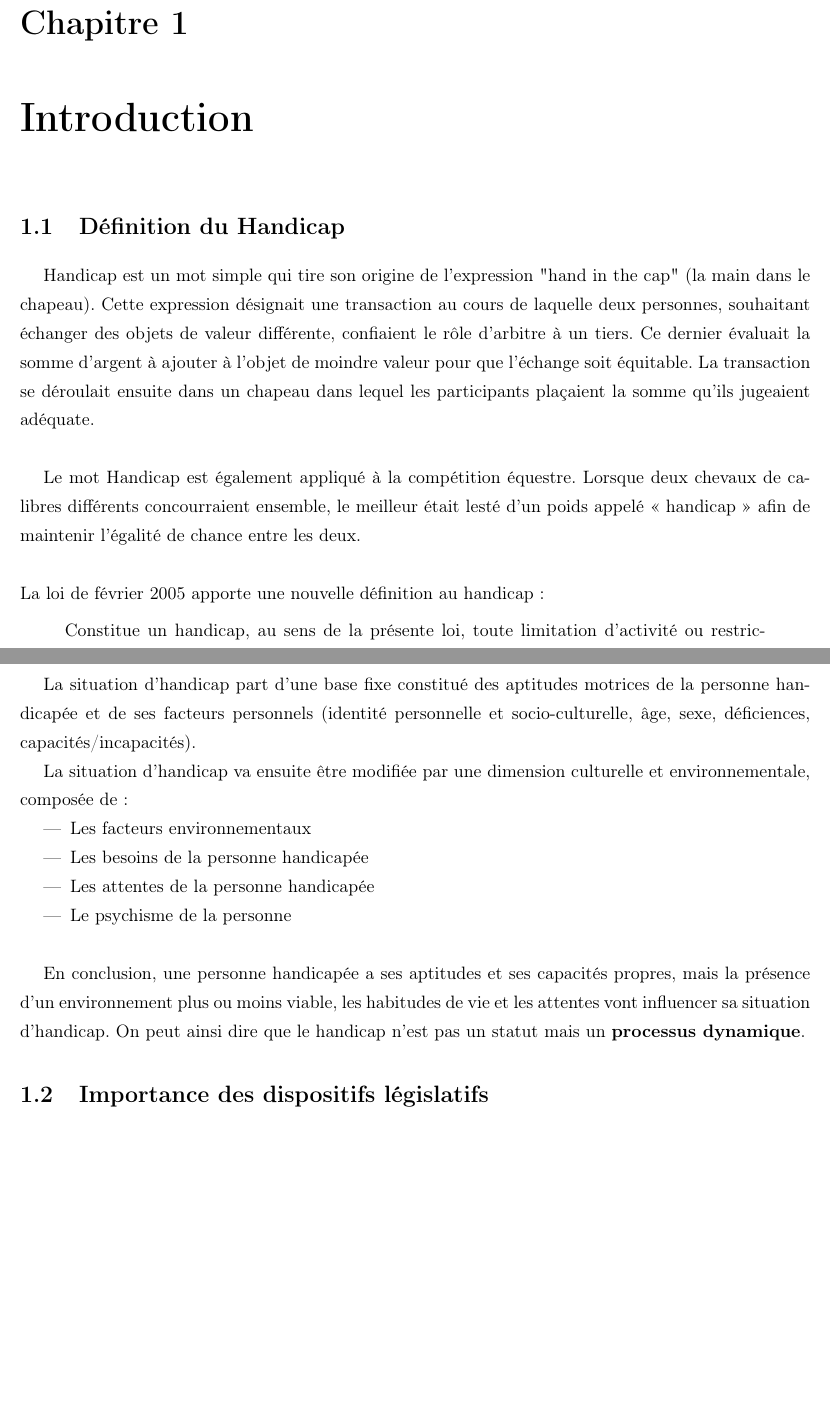
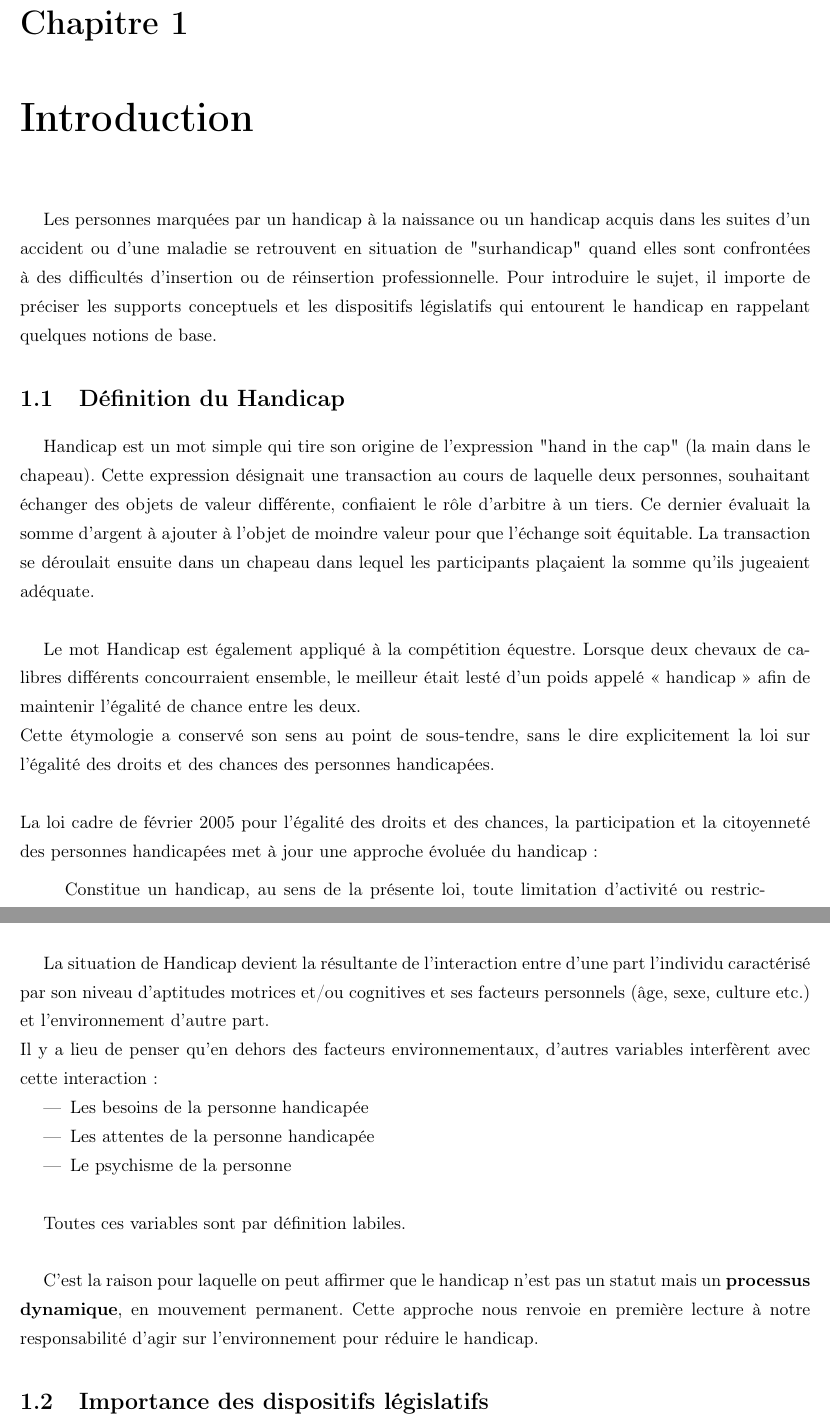
Before and after one commit to Nypias/PPH, a LaTeX document (rapport.tex, which reads introduction.tex): two parts of pages 3 and 5 of 13 before the commit and two parts of pages 3 and 5 of 14 after it, joined at a grey line, cut so that both start at the same text, the shorter picture padded with empty space. Compiled offline with pdfLaTeX.

Commit message:
Amélioration de la partie 1 + ajout de references bibliographiques

```diff
--- a/introduction.tex
+++ b/introduction.tex
@@ -1,11 +1,14 @@
 \chapter{Introduction}
+
+Les personnes marquées par un handicap à la naissance ou un handicap acquis dans les suites d'un accident ou d'une maladie se retrouvent en situation de "surhandicap" quand elles sont confrontées à des difficultés d'insertion ou de réinsertion professionnelle. Pour introduire le sujet, il importe de préciser les supports conceptuels et les dispositifs législatifs qui entourent le handicap en rappelant quelques notions de base.
 
 \section{Définition du Handicap}
 Handicap est un mot simple qui tire son origine de l'expression "hand in the cap" (la main dans le chapeau). Cette expression désignait une transaction au cours de laquelle deux personnes, souhaitant échanger des objets de valeur différente, confiaient le r\^ole d'arbitre à un tiers. Ce dernier évaluait la somme d'argent à ajouter à l'objet de moindre valeur pour que l'échange soit équitable. La transaction se déroulait ensuite dans un chapeau dans lequel les participants plaçaient la somme qu'ils jugeaient adéquate.\\
 
 Le mot Handicap est également appliqué à la compétition équestre. Lorsque deux chevaux de calibres différents concourraient ensemble, le meilleur était lesté d’un poids appelé « handicap » afin de maintenir l’égalité de chance entre les deux.\\
+Cette étymologie a conservé son sens au point de sous-tendre, sans le dire explicitement la loi sur l'égalité des droits et des chances des personnes handicapées.\\
 
-\noindent La loi de février 2005 apporte une nouvelle définition au handicap :
+\noindent La loi cadre de février 2005 pour l'égalité des droits et des chances, la participation et la citoyenneté des personnes handicapées met à jour une approche évoluée du handicap :
 
 \begin{quotation}
 \noindent Constitue un handicap, au sens de la présente loi, toute limitation d’activité ou restriction de participation à la vie en société \underline{subie dans son environnement} par une personne en raison d’une altération substantielle, durable ou définitive d’une ou plusieurs fonctions physiques, sensorielles, mentales, cognitives ou psychiques, d’un polyhandicapé ou d’un trouble de santé invalidant.\\
@@ -32,18 +37,17 @@ C'est pourquoi, pour définir le handicap, il est alors préférable de se baser
 \end{figure}
 
-La situation d'handicap part d'une base fixe constitué des aptitudes motrices de la personne handicapée et de ses facteurs personnels (identité personnelle et socio-culturelle, âge, sexe, déficiences, capacités/incapacités).
-
-La situation d'handicap va ensuite être modifiée par une dimension culturelle et environnementale, composée de :
+La situation de Handicap devient la résultante de l'interaction entre d'une part l'individu caractérisé par son niveau d'aptitudes motrices et/ou cognitives et ses facteurs personnels (âge, sexe, culture etc.) et l'environnement d'autre part.  \\
+Il y a lieu de penser qu'en dehors des facteurs environnementaux, d'autres variables interfèrent avec cette interaction:
 \begin{itemize}
-\item Les facteurs environnementaux
 \item Les besoins de la personne handicapée
 \item Les attentes de la personne handicapée
 \item Le psychisme de la personne\\
 \end{itemize}
 
+Toutes ces variables sont par définition labiles.\\
 
-En conclusion, une personne handicapée a ses aptitudes et ses capacités propres, mais la présence d'un environnement plus ou moins viable, les habitudes de vie et les attentes vont influencer sa situation d'handicap.
-On peut ainsi dire que le handicap n'est pas un statut mais un \textbf{processus dynamique}.
+
+C'est la raison pour laquelle on peut affirmer que le handicap n'est pas un statut mais un \textbf{processus dynamique}, en mouvement permanent. Cette approche nous renvoie en première lecture à notre responsabilité d'agir sur l'environnement pour réduire le handicap.
 
 
 
```
Also changed, not shown: introduction.tex (25 more changed lines).
